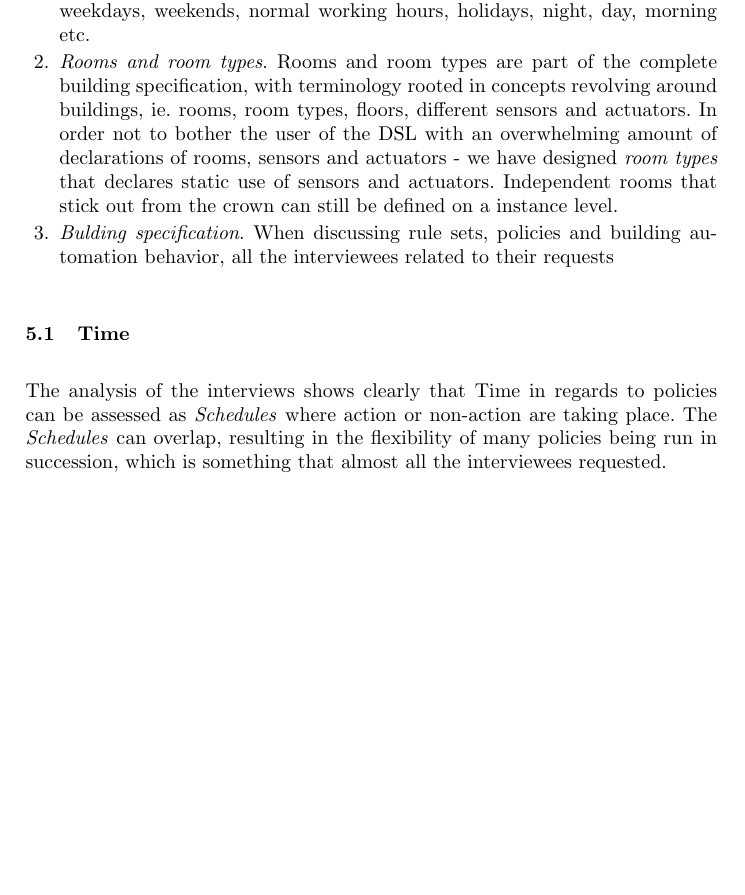
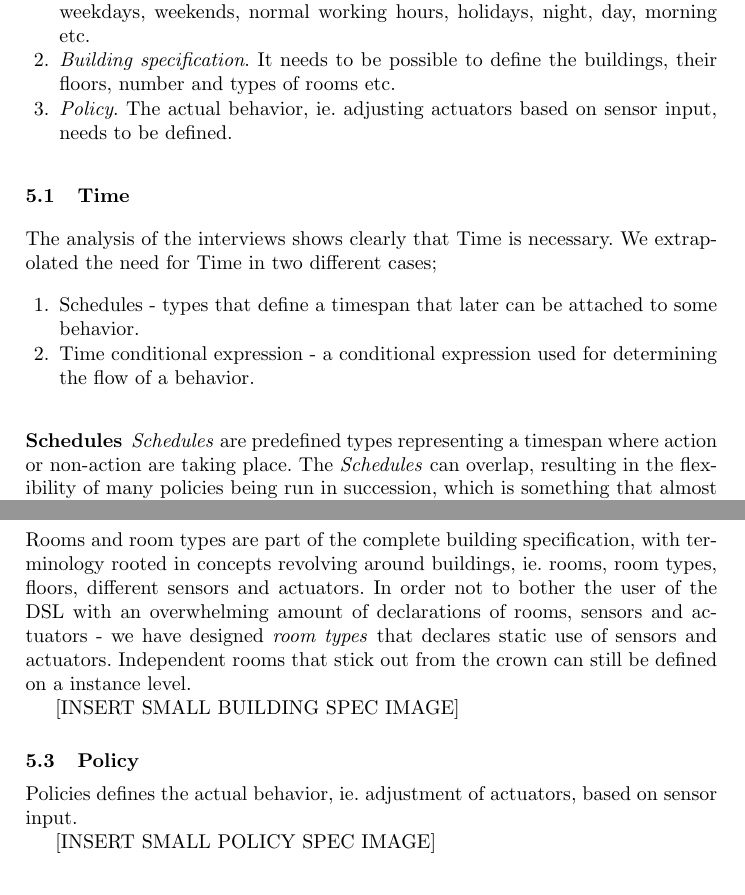
Before and after one commit to rugbroed/BPE, a LaTeX thesis (documents/llncs.tex): part of page 4 of 7 before the commit and two parts of pages 4 and 6 of 7 after it, the two joined at a grey line, cut so that both start at the same text, the shorter picture padded with empty space. Compiled offline with pdfLaTeX.

Commit message:
Added images and improved Design section on Time.

```diff
--- a/documents/llncs.tex
+++ b/documents/llncs.tex
@@ -120,11 +121,19 @@ During the analysis of the interviews, different meta-constructs was defined. It
 \label{fig:schedules}
 \end{figure}
 
-	\item \textit{Rooms and room types}. Rooms and room types are part of the complete building specification, with terminology rooted in concepts revolving around buildings, ie. rooms, room types, floors, different sensors and actuators. In order not to bother the user of the DSL with an overwhelming amount of declarations of rooms, sensors and actuators - we have designed \textit{room types} that declares static use of sensors and actuators. Independent rooms that stick out from the crown can still be defined on a instance level.
-	\item \textit{Bulding specification}. When discussing rule sets, policies and building automation behavior, all the interviewees related to their requests
+	\item \textit{Building specification}. It needs to be possible to define the buildings, their floors, number and types of rooms etc.
+
+	\item \textit{Policy}. The actual behavior, ie. adjusting actuators based on sensor input, needs to be defined.
 \end{enumerate}
 
 \subsection{Time}\label{subsec:time}
-The analysis of the interviews shows clearly that Time in regards to policies can be assessed as \textit{Schedules} where action or non-action are taking place. The \textit{Schedules} can overlap, resulting in the flexibility of many policies being run in succession, which is something that almost all the interviewees requested.
+The analysis of the interviews shows clearly that Time is necessary. We extrapolated the need for Time in two different cases;
+	\begin{enumerate}
+		\item Schedules - types that define a timespan that later can be attached to some behavior.
+		\item Time conditional expression - a conditional expression used for determining the flow of a behavior.
+	\end{enumerate}
 
-\subsection{Rooms and room types}\label{subsec:rooms}
+\subsubsection{Schedules}\label{subsubsec:schedules}
+\textit{Schedules} are predefined types representing a timespan where action or non-action are taking place. The \textit{Schedules} can overlap, resulting in the flexibility of many policies being run in succession, which is something that almost all the interviewees requested.
+
+\subsubsection{Time conditional expression}\label{subsubsec:conditionalexpression}
@@ -131,3 +147,15 @@ The analysis of the interviews shows clearly that Time in regards to policies ca
+\label{fig:schedules}
+\end{figure}
+
+\subsection{Building specification}\label{subsec:building-specification}
+Rooms and room types are part of the complete building specification, with terminology rooted in concepts revolving around buildings, ie. rooms, room types, floors, different sensors and actuators. In order not to bother the user of the DSL with an overwhelming amount of declarations of rooms, sensors and actuators - we have designed \textit{room types} that declares static use of sensors and actuators. Independent rooms that stick out from the crown can still be defined on a instance level.
+
+[INSERT SMALL BUILDING SPEC IMAGE]
+
+\subsection{Policy}\label{subsec:rooms}
+Policies defines the actual behavior, ie. adjustment of actuators, based on sensor input.
+
+[INSERT SMALL POLICY SPEC IMAGE]
 
 \begin{figure}
   \begin{center}
```
Also changed, not shown: documents/conditional-time-expression.png (added), documents/room-types.png (added), documents/schedules.png (added), documents/llncs.tex (8 more changed lines).
